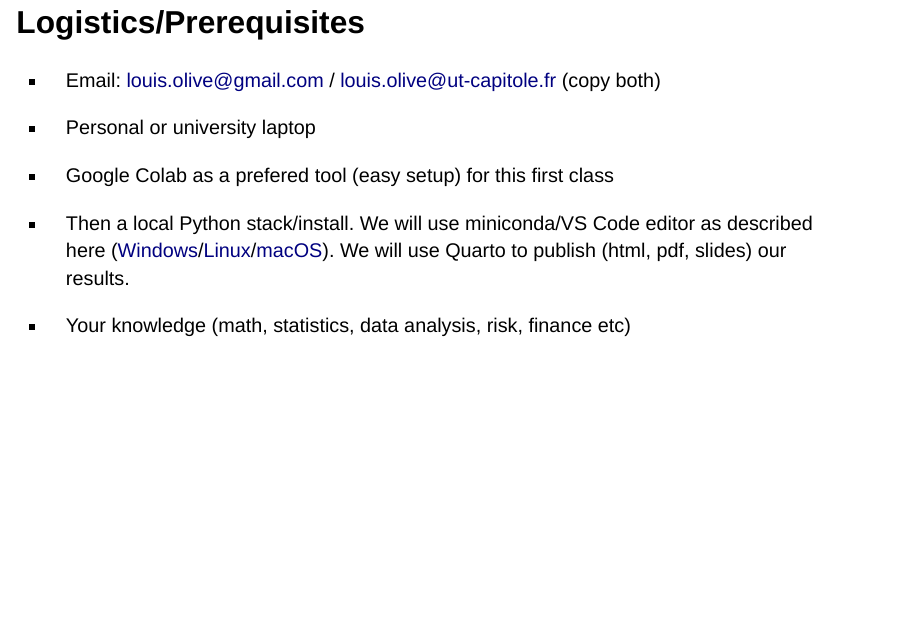
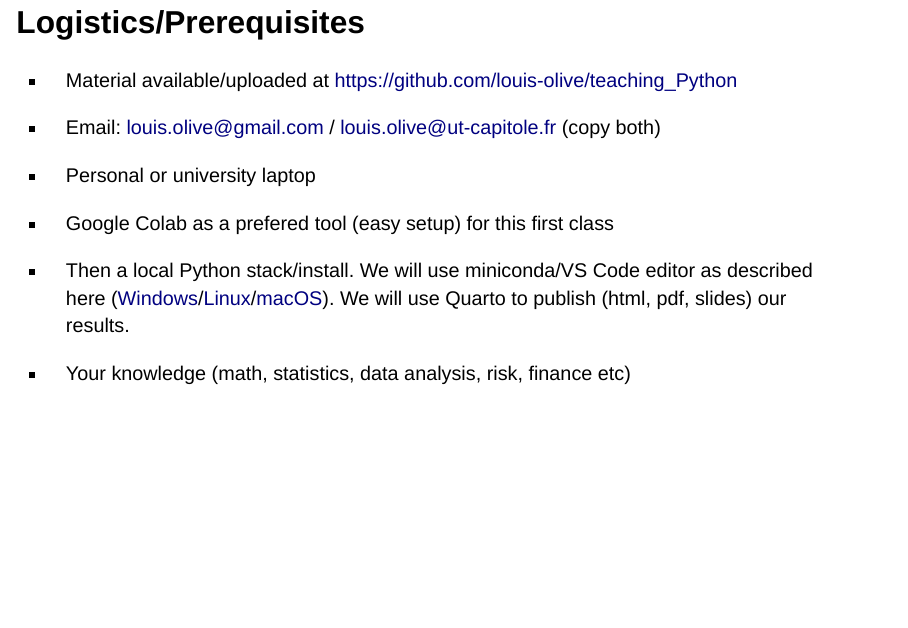
Before and after one commit to louis-olive/teaching_Python, a Quarto document (notebooks/00_introduction_to_python.qmd): page 2 of 9. Rendered offline with R 4.5, knitr and Pandoc in place of Quarto, with nearby package versions; drawn as Slidy slides in place of the format the file asks for; some code elsewhere in the file could not run offline.

Commit message:
add course repo url

```diff
--- a/notebooks/00_introduction_to_python.qmd
+++ b/notebooks/00_introduction_to_python.qmd
@@ -7,6 +7,8 @@ fontsize: 25pt
 ---
 
 ## Logistics/Prerequisites
+
+* Material available/uploaded at https://github.com/louis-olive/teaching_Python
 
 * Email: louis.olive@gmail.com / louis.olive@ut-capitole.fr (copy both)
 
```
Also changed, not shown: notebooks/00_introduction_to_python.html.
